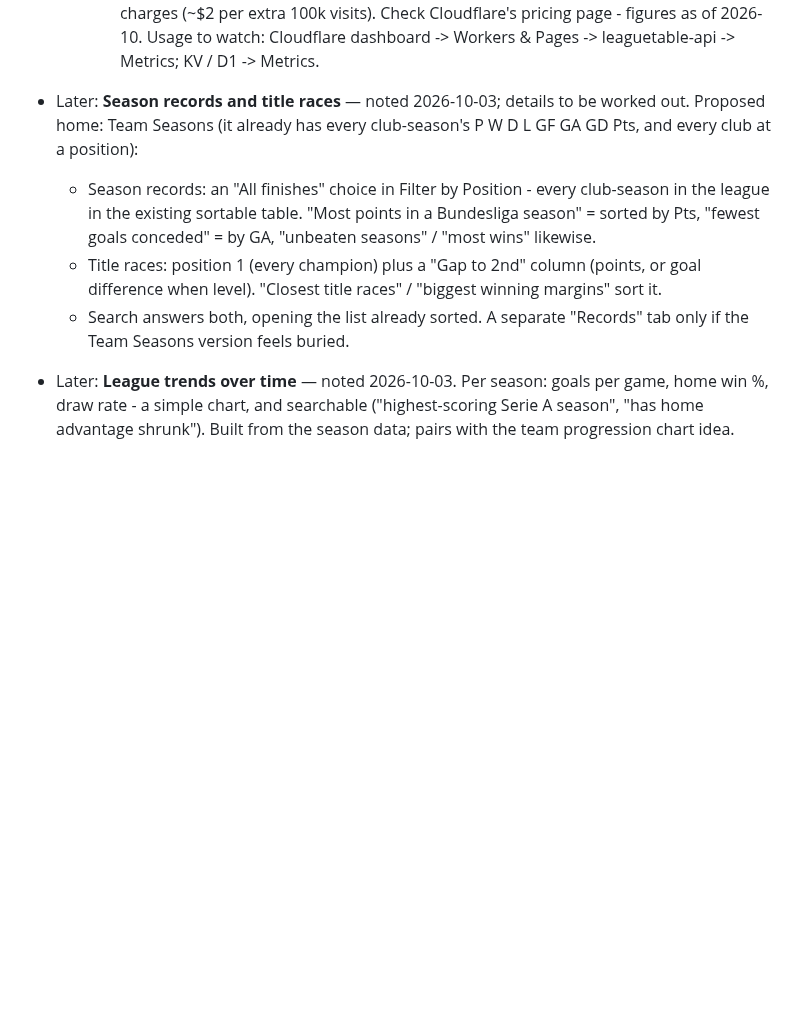
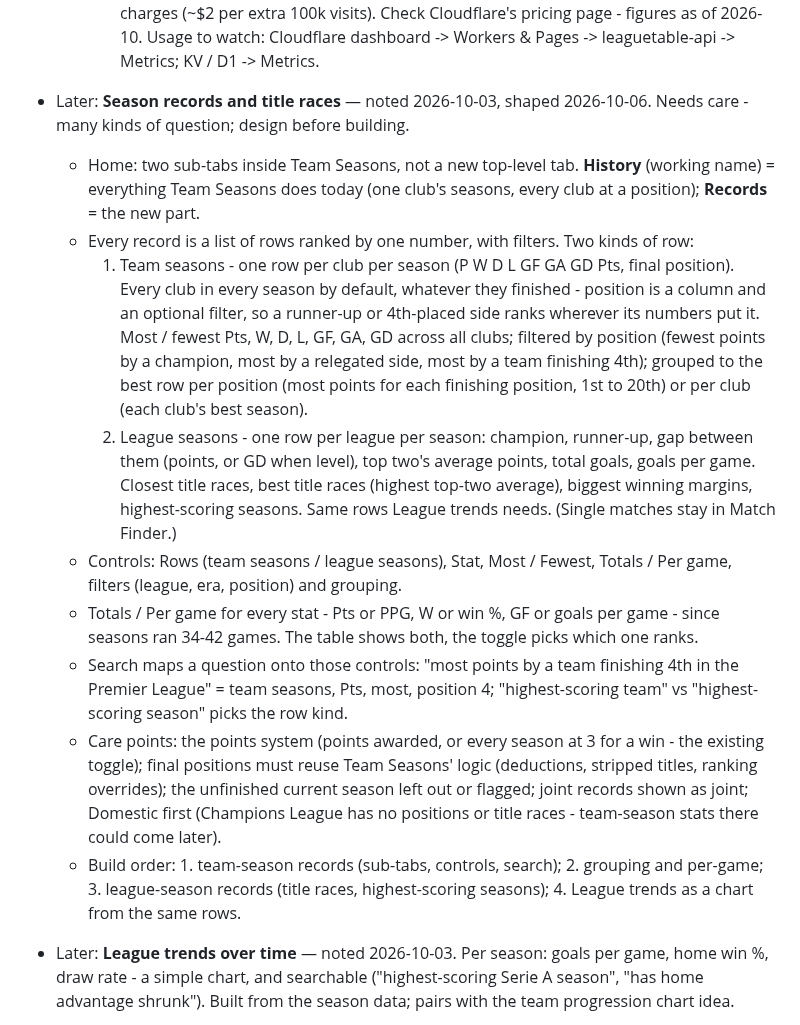
Before and after one commit to 5S-5S/LeagueTable, a Markdown page: TODO.md, the part around the change. Rendered like a GitHub page; blank space fills up the shorter version.

Commit message:
TODO: shape Season records and title races
History / Records sub-tabs inside Team Seasons; records as ranked
lists of team-season or league-season rows, every club included by
default, totals or per game, plus the care points and a build order.

Co-Authored-By: Claude Opus 5.5 <noreply@anthropic.com>

```diff
--- a/TODO.md
+++ b/TODO.md
@@ -147,18 +147,47 @@ Most to least important; details are in each item below.
   2026-10. Usage to watch: Cloudflare dashboard -> Workers & Pages ->
   leaguetable-api -> Metrics; KV / D1 -> Metrics.
 
-- Later: **Season records and title races** — noted 2026-10-03; details
-  to be worked out. Proposed home: Team Seasons (it already has every
-  club-season's P W D L GF GA GD Pts, and every club at a position):
-  - Season records: an "All finishes" choice in Filter by Position -
-    every club-season in the league in the existing sortable table.
-    "Most points in a Bundesliga season" = sorted by Pts, "fewest goals
-    conceded" = by GA, "unbeaten seasons" / "most wins" likewise.
-  - Title races: position 1 (every champion) plus a "Gap to 2nd" column
-    (points, or goal difference when level). "Closest title races" /
-    "biggest winning margins" sort it.
-  - Search answers both, opening the list already sorted. A separate
-    "Records" tab only if the Team Seasons version feels buried.
+- Later: **Season records and title races** — noted 2026-10-03, shaped
+  2026-10-06. Needs care - many kinds of question; design before building.
+  - Home: two sub-tabs inside Team Seasons, not a new top-level tab.
+    **History** (working name) = everything Team Seasons does today (one
+    club's seasons, every club at a position); **Records** = the new part.
+  - Every record is a list of rows ranked by one number, with filters.
+    Two kinds of row:
+    1. Team seasons - one row per club per season (P W D L GF GA GD Pts,
+       final position). Every club in every season by default, whatever
+       they finished - position is a column and an optional filter, so a
+       runner-up or 4th-placed side ranks wherever its numbers put it.
+       Most / fewest Pts, W, D, L, GF, GA, GD across all clubs;
+       filtered by position (fewest points by a champion, most by a
+       relegated side, most by a team finishing 4th); grouped to the best
+       row per position (most points for each finishing position, 1st to
+       20th) or per club (each club's best season).
+    2. League seasons - one row per league per season: champion,
+       runner-up, gap between them (points, or GD when level), top two's
+       average points, total goals, goals per game. Closest title races,
+       best title races (highest top-two average), biggest winning
+       margins, highest-scoring seasons. Same rows League trends needs.
+    (Single matches stay in Match Finder.)
+  - Controls: Rows (team seasons / league seasons), Stat, Most / Fewest,
+    Totals / Per game, filters (league, era, position) and grouping.
+  - Totals / Per game for every stat - Pts or PPG, W or win %, GF or
+    goals per game - since seasons ran 34-42 games. The table shows both,
+    the toggle picks which one ranks.
+  - Search maps a question onto those controls: "most points by a team
+    finishing 4th in the Premier League" = team seasons, Pts, most,
+    position 4; "highest-scoring team" vs "highest-scoring season" picks
+    the row kind.
+  - Care points: the points system (points awarded, or every season at
+    3 for a win - the existing toggle); final positions must reuse Team
+    Seasons' logic (deductions, stripped titles, ranking overrides); the
+    unfinished current season left out or flagged; joint records shown
+    as joint; Domestic first (Champions League has no positions or title
+    races - team-season stats there could come later).
+  - Build order: 1. team-season records (sub-tabs, controls, search);
+    2. grouping and per-game; 3. league-season records (title races,
+    highest-scoring seasons); 4. League trends as a chart from the same
+    rows.
 
 - Later: **League trends over time** — noted 2026-10-03. Per season:
   goals per game, home win %, draw rate - a simple chart, and searchable
```
